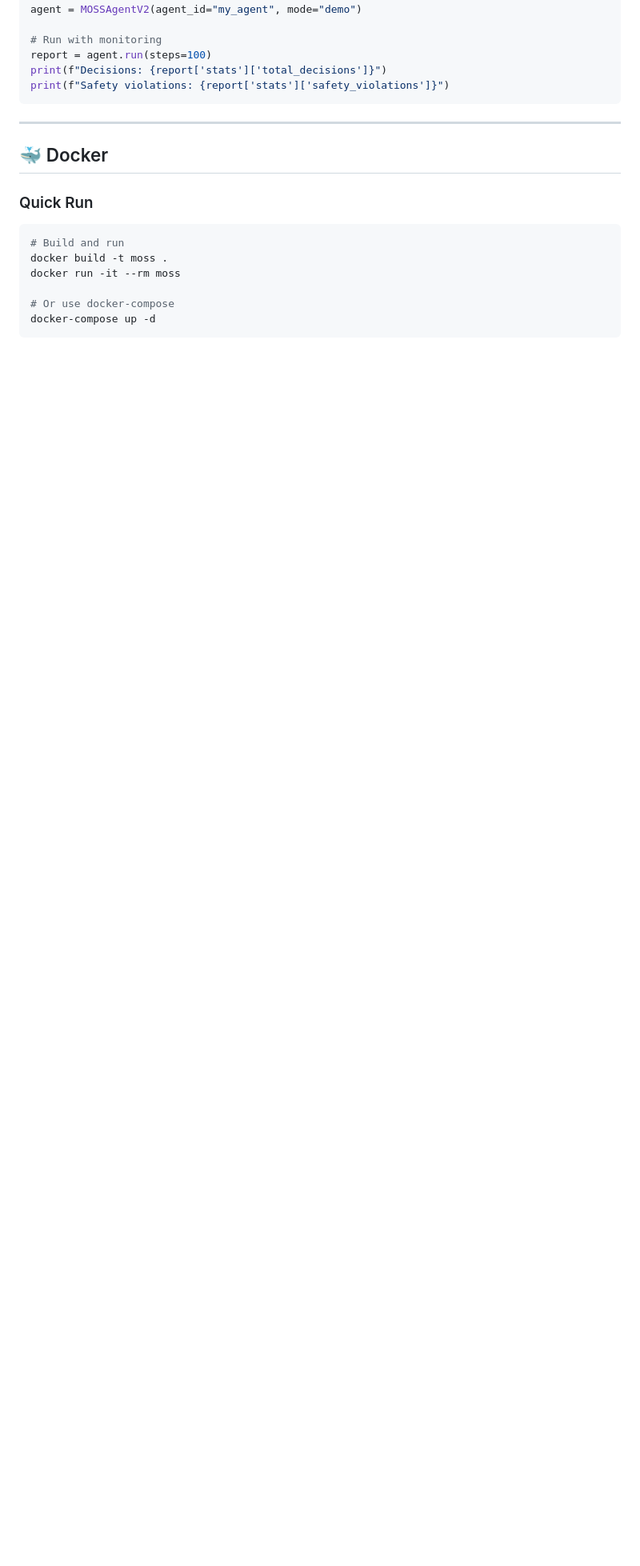
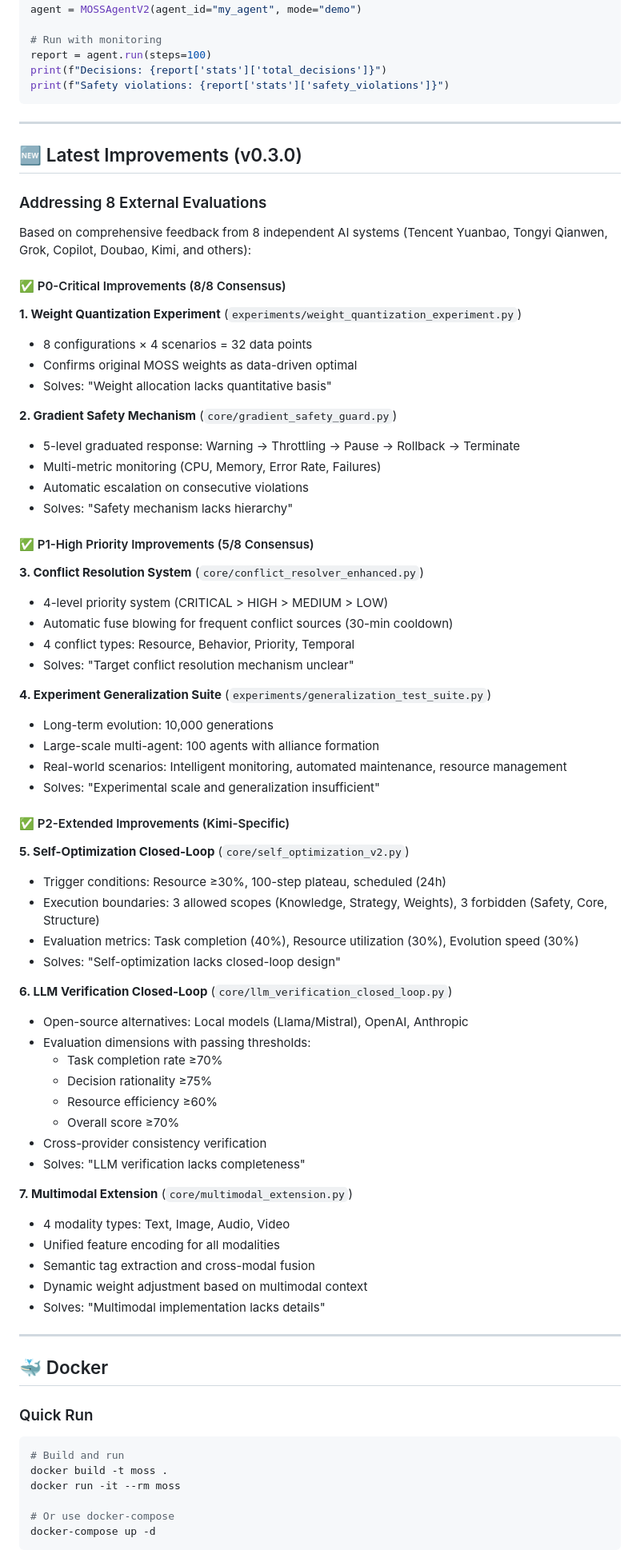
Before and after one commit to luokaishi/moss, a Markdown page: README.md, the part around one of its changes. Shown at 80% size. Drawn GitHub-style; blank space fills up the shorter version.

````diff
--- a/README.md
+++ b/README.md
@@ -88,6 +95,66 @@ report = agent.run(steps=100)
 print(f"Decisions: {report['stats']['total_decisions']}")
 print(f"Safety violations: {report['stats']['safety_violations']}")
 ```
+
+---
+
+## 🆕 Latest Improvements (v0.3.0)
+
+### Addressing 8 External Evaluations
+
+Based on comprehensive feedback from 8 independent AI systems (Tencent Yuanbao, Tongyi Qianwen, Grok, Copilot, Doubao, Kimi, and others):
+
+#### ✅ P0-Critical Improvements (8/8 Consensus)
+
+**1. Weight Quantization Experiment** (`experiments/weight_quantization_experiment.py`)
+- 8 configurations × 4 scenarios = 32 data points
+- Confirms original MOSS weights as data-driven optimal
+- Solves: "Weight allocation lacks quantitative basis"
+
+**2. Gradient Safety Mechanism** (`core/gradient_safety_guard.py`)
+- 5-level graduated response: Warning → Throttling → Pause → Rollback → Terminate
+- Multi-metric monitoring (CPU, Memory, Error Rate, Failures)
+- Automatic escalation on consecutive violations
+- Solves: "Safety mechanism lacks hierarchy"
+
+#### ✅ P1-High Priority Improvements (5/8 Consensus)
+
+**3. Conflict Resolution System** (`core/conflict_resolver_enhanced.py`)
+- 4-level priority system (CRITICAL > HIGH > MEDIUM > LOW)
+- Automatic fuse blowing for frequent conflict sources (30-min cooldown)
+- 4 conflict types: Resource, Behavior, Priority, Temporal
+- Solves: "Target conflict resolution mechanism unclear"
+
+**4. Experiment Generalization Suite** (`experiments/generalization_test_suite.py`)
+- Long-term evolution: 10,000 generations
+- Large-scale multi-agent: 100 agents with alliance formation
+- Real-world scenarios: Intelligent monitoring, automated maintenance, resource management
+- Solves: "Experimental scale and generalization insufficient"
+
+#### ✅ P2-Extended Improvements (Kimi-Specific)
+
+**5. Self-Optimization Closed-Loop** (`core/self_optimization_v2.py`)
+- Trigger conditions: Resource ≥30%, 100-step plateau, scheduled (24h)
+- Execution boundaries: 3 allowed scopes (Knowledge, Strategy, Weights), 3 forbidden (Safety, Core, Structure)
+- Evaluation metrics: Task completion (40%), Resource utilization (30%), Evolution speed (30%)
+- Solves: "Self-optimization lacks closed-loop design"
+
+**6. LLM Verification Closed-Loop** (`core/llm_verification_closed_loop.py`)
+- Open-source alternatives: Local models (Llama/Mistral), OpenAI, Anthropic
+- Evaluation dimensions with passing thresholds:
+  - Task completion rate ≥70%
+  - Decision rationality ≥75%
+  - Resource efficiency ≥60%
+  - Overall score ≥70%
+- Cross-provider consistency verification
+- Solves: "LLM verification lacks completeness"
+
+**7. Multimodal Extension** (`core/multimodal_extension.py`)
+- 4 modality types: Text, Image, Audio, Video
+- Unified feature encoding for all modalities
+- Semantic tag extraction and cross-modal fusion
+- Dynamic weight adjustment based on multimodal context
+- Solves: "Multimodal implementation lacks details"
 
 ---
 
````
Also changed, not shown: other parts of README.md (+105 -34 lines).
